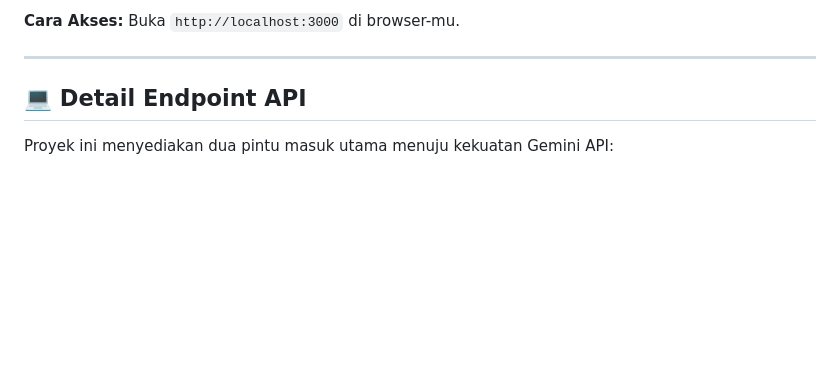
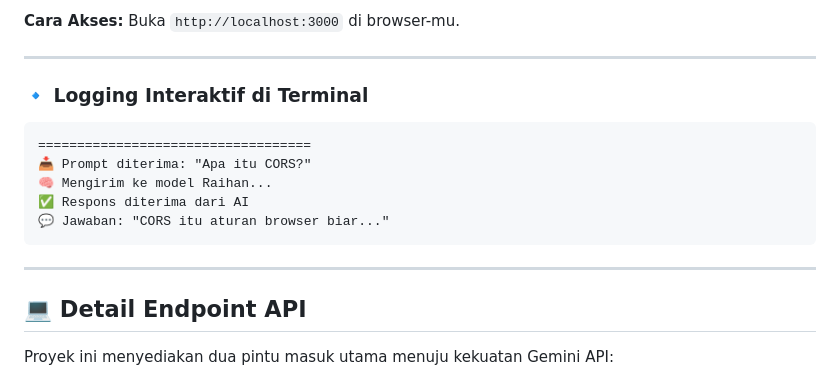
Before and after one commit to Dikrey/gemini-chatbot, a Markdown page: README.md, the part around the change. Rendered like a GitHub page; blank space fills up the shorter version.

Commit message:
Implement Gemini Chatbot API”

````diff
--- a/README.md
+++ b/README.md
@@ -52,6 +52,18 @@ Semua aset (`index.html`, `style.css`, `script.js`) sudah tersedia di folder `pu
 **Cara Akses:** Buka `http://localhost:3000` di browser-mu.
 
 ---
+
+### 🔹 **Logging Interaktif di Terminal**
+```log
+===================================
+📥 Prompt diterima: "Apa itu CORS?"
+🧠 Mengirim ke model Raihan...
+✅ Respons diterima dari AI
+💬 Jawaban: "CORS itu aturan browser biar..."
+```
+
+---
+
 
 ## 💻 Detail Endpoint API
 
````
